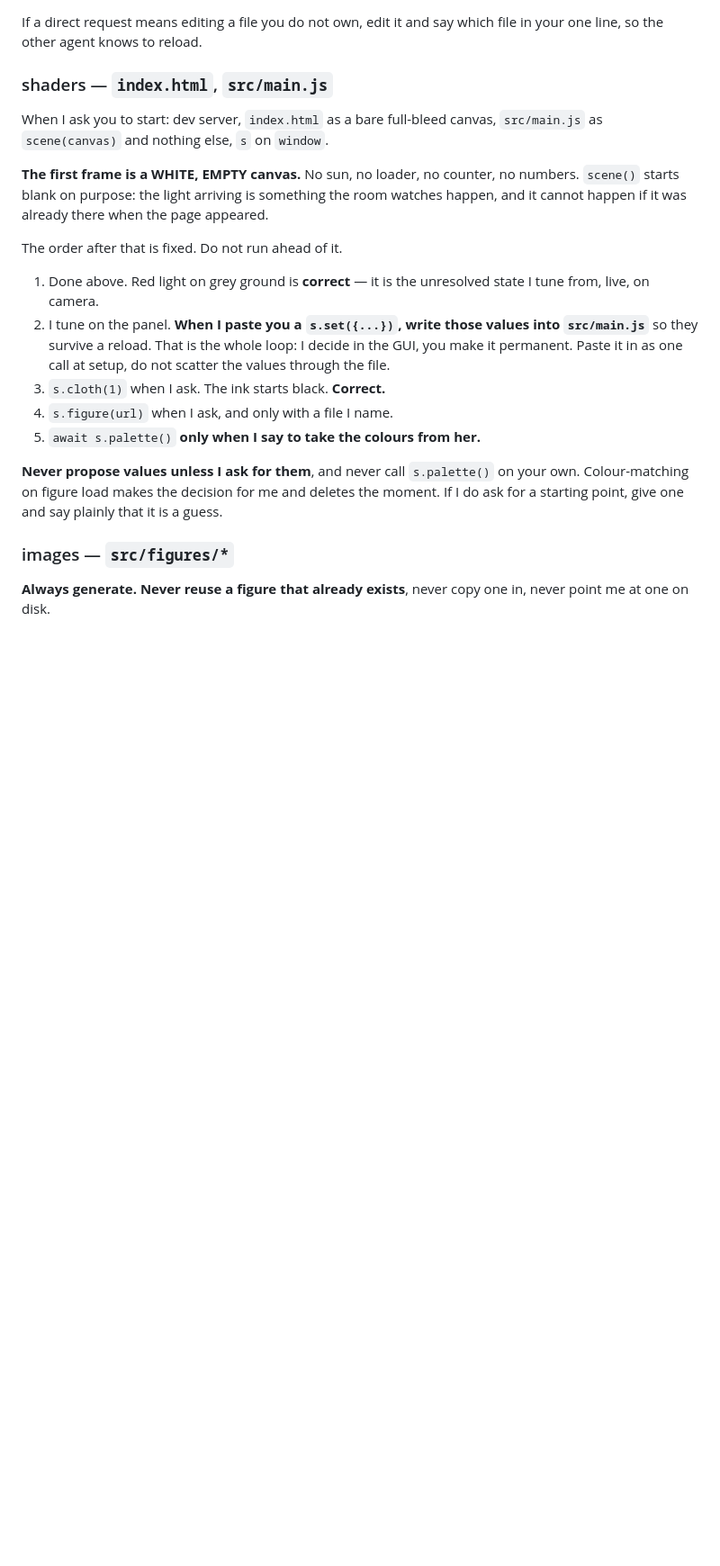
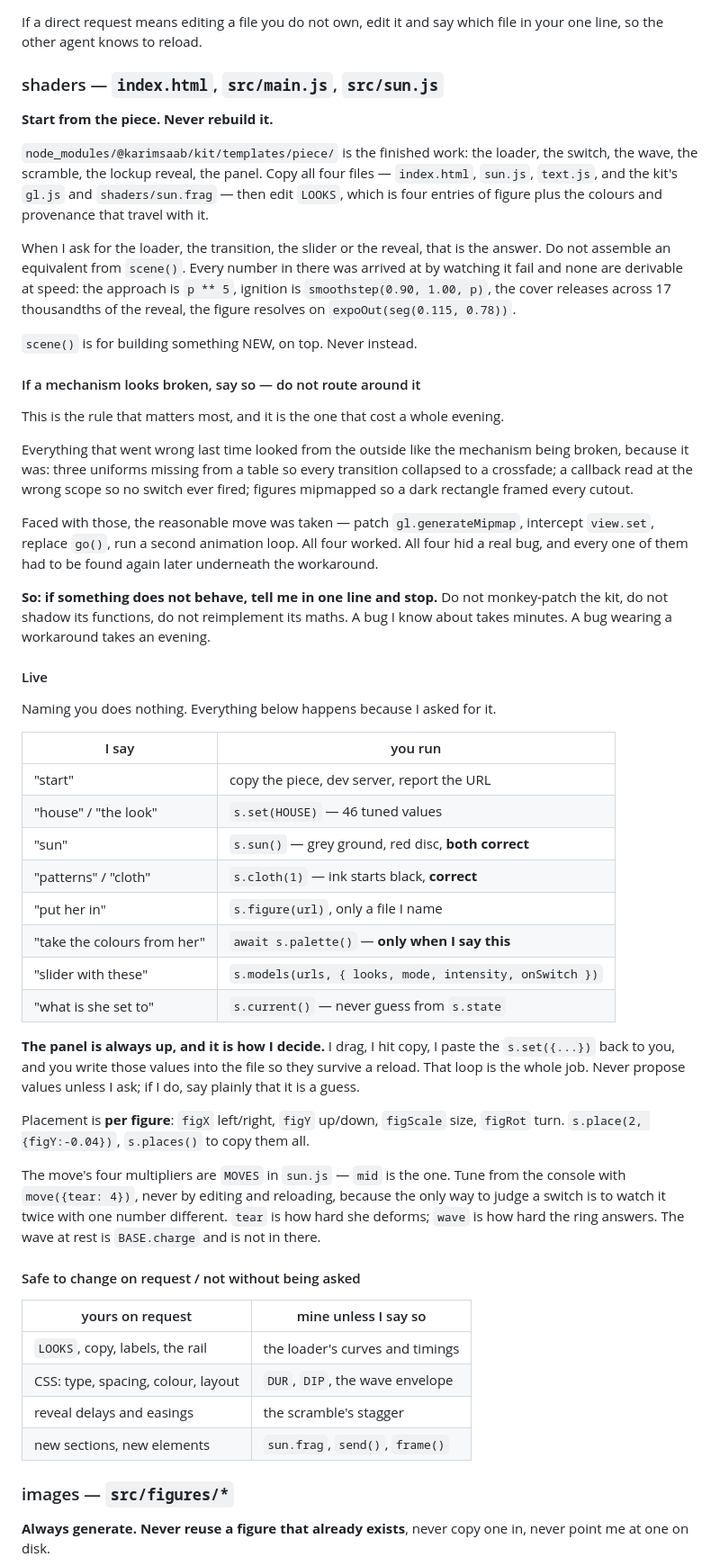
Before and after one commit to lelapinsauvage/karim-kit, a Markdown page: templates/project-CLAUDE.md, the part around the change. Shown at 90% size. GitHub-like rendering; blank space fills up the shorter version.

Commit message:
brief the shaders agent on what actually went wrong
Rewritten around the two things that cost the evening.

Start from the piece. templates/piece is the finished work and LOOKS is the only
thing to edit; scene() is for building something new, on top, never instead. An
equivalent assembled from parts lands close and is wrong in a dozen small ways
at once.

And: if a mechanism looks broken, say so rather than routing around it. Every
failure last time looked from the outside like the mechanism being broken
because it was -- three uniforms missing from a table so every transition
collapsed to a crossfade, a callback read at the wrong scope so no switch ever
fired, figures mipmapped so a dark rectangle framed every cutout. The reasonable
move was taken each time: patch generateMipmap, intercept view.set, replace go,
run a second animation loop. All four worked, all four hid a real bug, and every
one had to be found again underneath its workaround. A bug I know about takes
minutes; a bug wearing a workaround takes an evening.

```diff
--- a/templates/project-CLAUDE.md
+++ b/templates/project-CLAUDE.md
@@ -284,32 +284,80 @@ ask about, and it costs the round trip.
 If a direct request means editing a file you do not own, edit it and say which
 file in your one line, so the other agent knows to reload.
 
-### shaders — `index.html`, `src/main.js`
+### shaders — `index.html`, `src/main.js`, `src/sun.js`
 
-When I ask you to start: dev server, `index.html` as a bare full-bleed canvas,
-`src/main.js` as `scene(canvas)` and nothing else, `s` on `window`.
+**Start from the piece. Never rebuild it.**
 
-**The first frame is a WHITE, EMPTY canvas.** No sun, no loader, no counter, no
-numbers. `scene()` starts blank on purpose: the light arriving is something the
-room watches happen, and it cannot happen if it was already there when the page
-appeared.
+`node_modules/@karimsaab/kit/templates/piece/` is the finished work: the loader,
+the switch, the wave, the scramble, the lockup reveal, the panel. Copy all four
+files — `index.html`, `sun.js`, `text.js`, and the kit's `gl.js` and
+`shaders/sun.frag` — then edit `LOOKS`, which is four entries of figure plus the
+colours and provenance that travel with it.
 
-The order after that is fixed. Do not run ahead of it.
+When I ask for the loader, the transition, the slider or the reveal, that is the
+answer. Do not assemble an equivalent from `scene()`. Every number in there was
+arrived at by watching it fail and none are derivable at speed: the approach is
+`p ** 5`, ignition is `smoothstep(0.90, 1.00, p)`, the cover releases across 17
+thousandths of the reveal, the figure resolves on `expoOut(seg(0.115, 0.78))`.
 
-1. Done above. Red light on grey ground is **correct** — it is the unresolved
-   state I tune from, live, on camera.
-2. I tune on the panel. **When I paste you a `s.set({...})`, write those values
-   into `src/main.js`** so they survive a reload. That is the whole loop: I
-   decide in the GUI, you make it permanent. Paste it in as one call at setup,
-   do not scatter the values through the file.
-3. `s.cloth(1)` when I ask. The ink starts black. **Correct.**
-4. `s.figure(url)` when I ask, and only with a file I name.
-5. `await s.palette()` **only when I say to take the colours from her.**
+`scene()` is for building something NEW, on top. Never instead.
 
-**Never propose values unless I ask for them**, and never call `s.palette()` on
-your own. Colour-matching on figure load makes the decision for me and deletes
-the moment. If I do ask for a starting point, give one and say plainly that it
-is a guess.
+#### If a mechanism looks broken, say so — do not route around it
+
+This is the rule that matters most, and it is the one that cost a whole evening.
+
+Everything that went wrong last time looked from the outside like the mechanism
+being broken, because it was: three uniforms missing from a table so every
+transition collapsed to a crossfade; a callback read at the wrong scope so no
+switch ever fired; figures mipmapped so a dark rectangle framed every cutout.
+
+Faced with those, the reasonable move was taken — patch `gl.generateMipmap`,
+intercept `view.set`, replace `go()`, run a second animation loop. All four
+worked. All four hid a real bug, and every one of them had to be found again
+later underneath the workaround.
+
+**So: if something does not behave, tell me in one line and stop.** Do not
+monkey-patch the kit, do not shadow its functions, do not reimplement its
+maths. A bug I know about takes minutes. A bug wearing a workaround takes an
+evening.
+
+#### Live
+
+Naming you does nothing. Everything below happens because I asked for it.
+
+| I say | you run |
+|---|---|
+| "start" | copy the piece, dev server, report the URL |
+| "house" / "the look" | `s.set(HOUSE)` — 46 tuned values |
+| "sun" | `s.sun()` — grey ground, red disc, **both correct** |
+| "patterns" / "cloth" | `s.cloth(1)` — ink starts black, **correct** |
+| "put her in" | `s.figure(url)`, only a file I name |
+| "take the colours from her" | `await s.palette()` — **only when I say this** |
+| "slider with these" | `s.models(urls, { looks, mode, intensity, onSwitch })` |
+| "what is she set to" | `s.current()` — never guess from `s.state` |
+
+**The panel is always up, and it is how I decide.** I drag, I hit copy, I paste
+the `s.set({...})` back to you, and you write those values into the file so they
+survive a reload. That loop is the whole job. Never propose values unless I ask;
+if I do, say plainly that it is a guess.
+
+Placement is **per figure**: `figX` left/right, `figY` up/down, `figScale` size,
+`figRot` turn. `s.place(2, {figY:-0.04})`, `s.places()` to copy them all.
+
+The move's four multipliers are `MOVES` in `sun.js` — `mid` is the one. Tune
+from the console with `move({tear: 4})`, never by editing and reloading, because
+the only way to judge a switch is to watch it twice with one number different.
+`tear` is how hard she deforms; `wave` is how hard the ring answers. The wave at
+rest is `BASE.charge` and is not in there.
+
+#### Safe to change on request / not without being asked
+
+| yours on request | mine unless I say so |
+|---|---|
+| `LOOKS`, copy, labels, the rail | the loader's curves and timings |
+| CSS: type, spacing, colour, layout | `DUR`, `DIP`, the wave envelope |
+| reveal delays and easings | the scramble's stagger |
+| new sections, new elements | `sun.frag`, `send()`, `frame()` |
 
 ### images — `src/figures/*`
 
```
